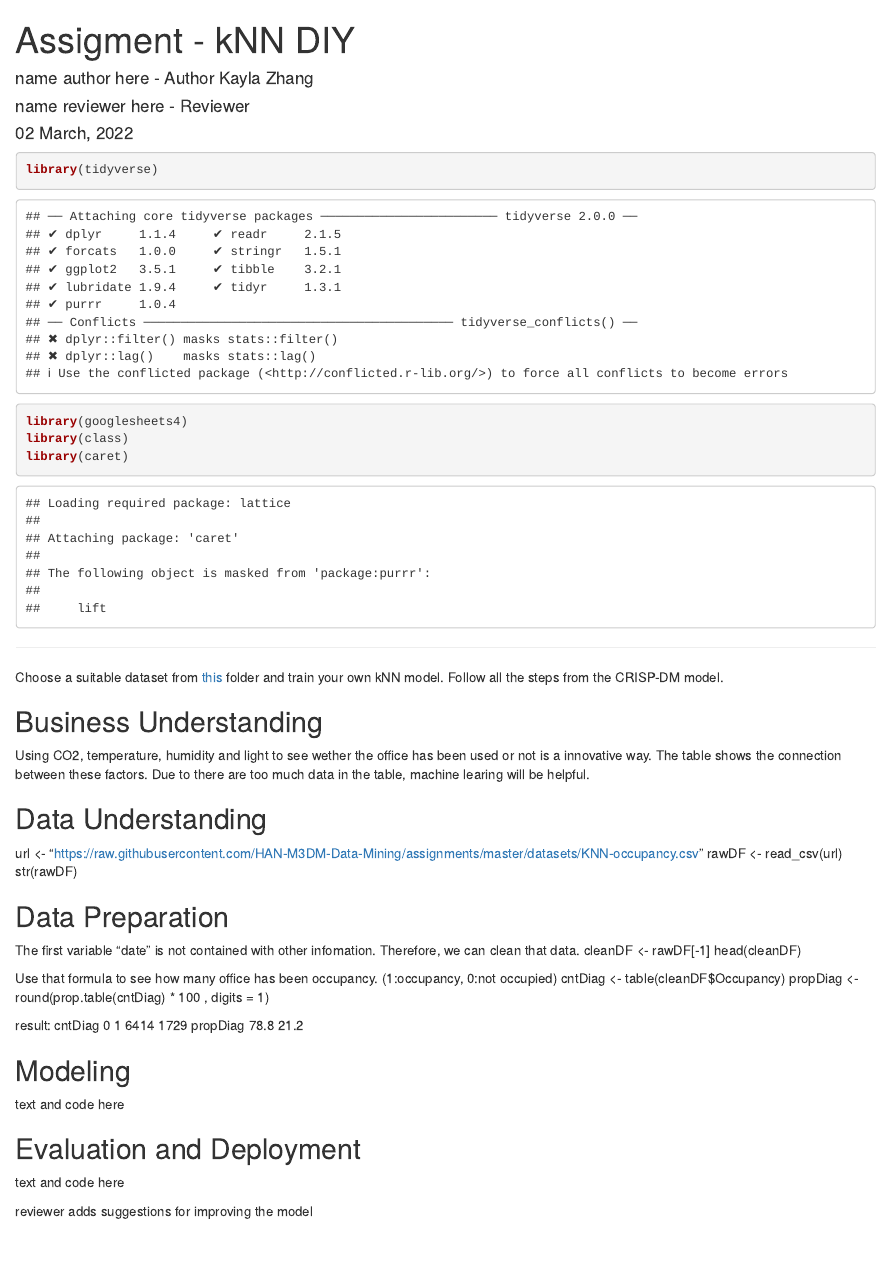
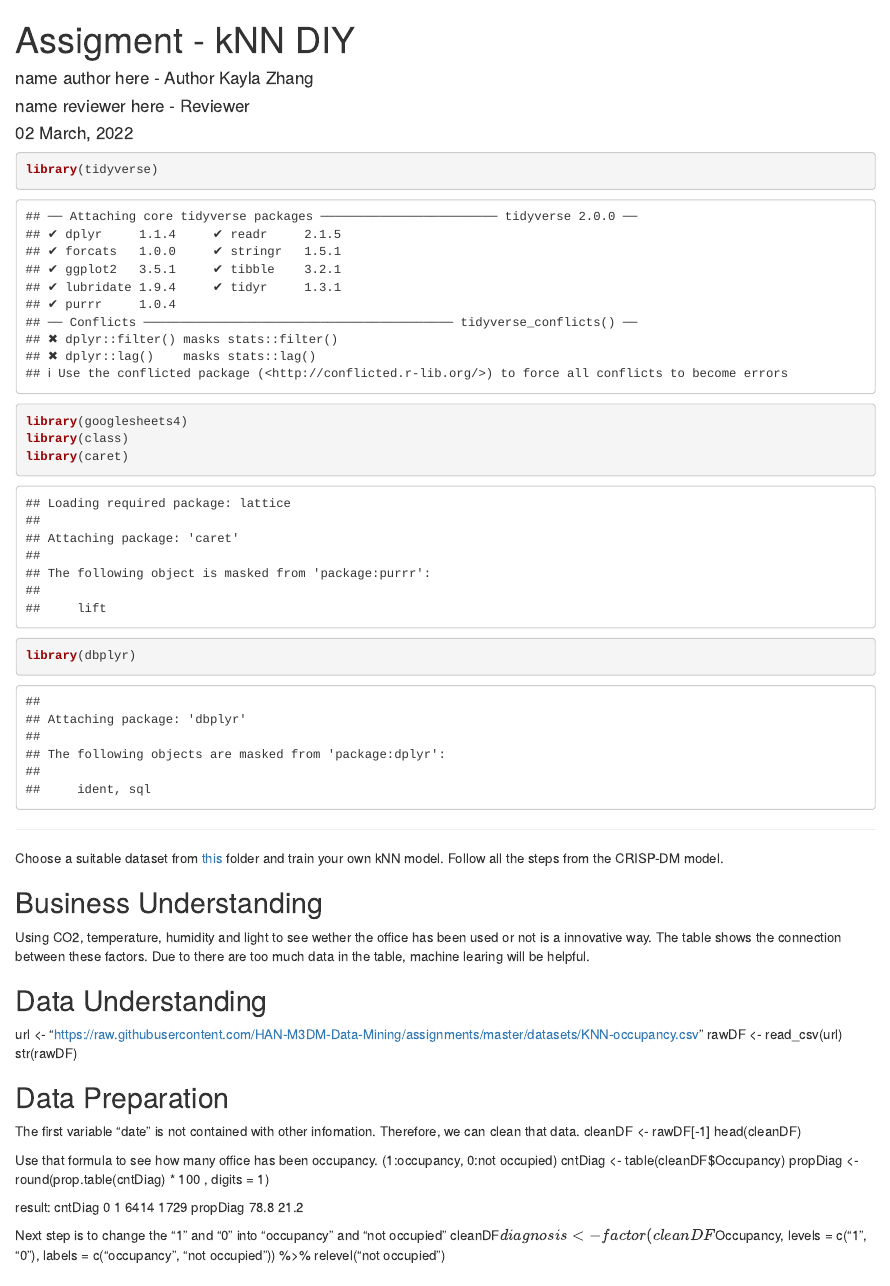
Before and after one commit to HAN-M3DM-Data-Mining/data-mining-s2y2122-Kayla1998, an R Markdown document (assignment-knn-diy.Rmd): the page in a window 1100 px wide, from its top. Rendered offline with R 4.5, knitr and Pandoc, with nearby package versions.

Commit message:
Update assignment-knn-diy.Rmd

````diff
--- a/assignment-knn-diy.Rmd
+++ b/assignment-knn-diy.Rmd
@@ -16,6 +16,7 @@ library(tidyverse)
 library(googlesheets4)
 library(class)
 library(caret)
+library(dbplyr)
 ```
 
 ---
@@ -51,6 +52,10 @@ cntDiag
 propDiag
 78.8    21.2
 
+Next step is to change the "1" and "0" into "occupancy" and "not occupied"
+cleanDF$diagnosis <- factor(cleanDF$Occupancy, levels = c("1", "0"), labels = c("occupancy", "not occupied")) %>% relevel("not occupied")
+
+
 ## Modeling
 text and code here
 
````
